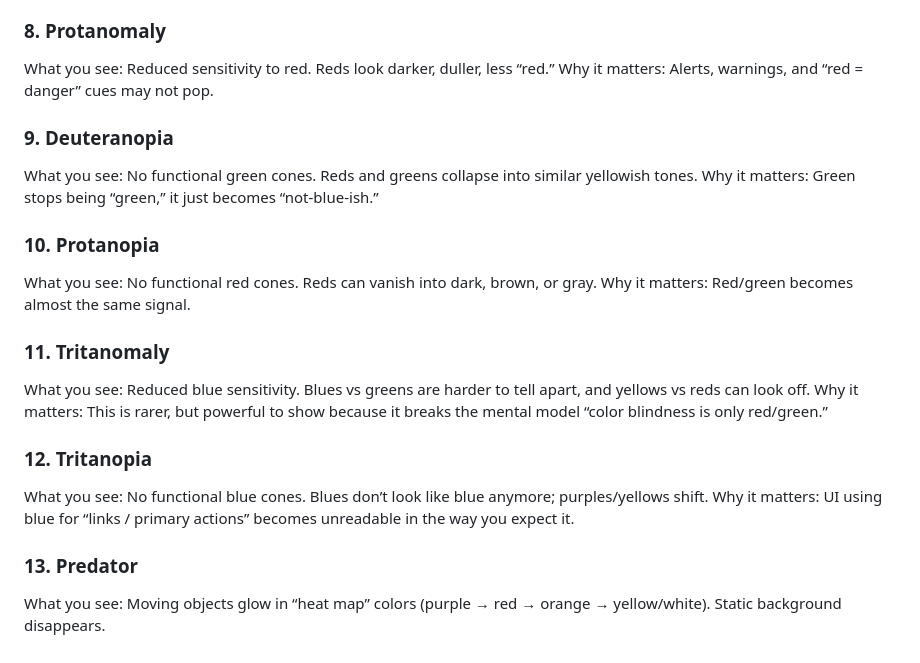
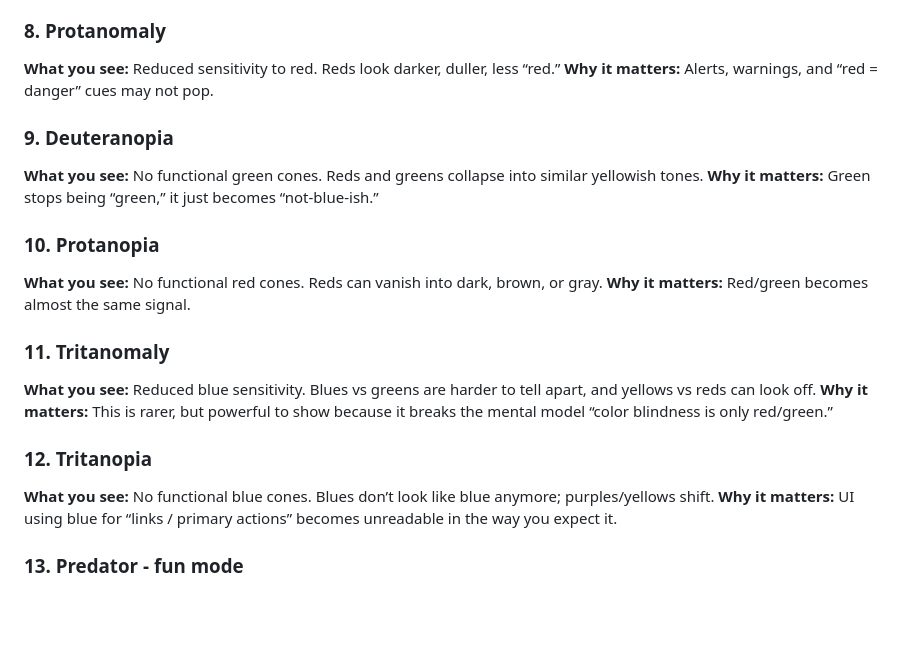
Before and after one commit to ddaawwiidd/visionSimulator, a Markdown page: README.md, the part around the change. Drawn GitHub-style; blank space fills up the shorter version.

```diff
--- a/README.md
+++ b/README.md
@@ -69,34 +69,32 @@ Each mode description includes the *technical approach* we use to simulate it in
 
 ### 8. Protanomaly
 
-What you see: Reduced sensitivity to red. Reds look darker, duller, less “red.”
-Why it matters: Alerts, warnings, and “red = danger” cues may not pop.
+**What you see:** Reduced sensitivity to red. Reds look darker, duller, less “red.”
+**Why it matters:** Alerts, warnings, and “red = danger” cues may not pop.
 
 
 ### 9. Deuteranopia
 
-What you see: No functional green cones. Reds and greens collapse into similar yellowish tones.
-Why it matters: Green stops being “green,” it just becomes “not-blue-ish.”
+**What you see:** No functional green cones. Reds and greens collapse into similar yellowish tones.
+**Why it matters:** Green stops being “green,” it just becomes “not-blue-ish.”
 
 
 ### 10. Protanopia
 
-What you see: No functional red cones. Reds can vanish into dark, brown, or gray.
-Why it matters: Red/green becomes almost the same signal.
+**What you see:** No functional red cones. Reds can vanish into dark, brown, or gray.
+**Why it matters:** Red/green becomes almost the same signal.
 
 
 ### 11. Tritanomaly
 
-What you see: Reduced blue sensitivity. Blues vs greens are harder to tell apart, and yellows vs reds can look off.
-Why it matters: This is rarer, but powerful to show because it breaks the mental model “color blindness is only red/green.”
+**What you see:** Reduced blue sensitivity. Blues vs greens are harder to tell apart, and yellows vs reds can look off.
+**Why it matters:** This is rarer, but powerful to show because it breaks the mental model “color blindness is only red/green.”
 
 
 ### 12. Tritanopia
 
-What you see: No functional blue cones. Blues don’t look like blue anymore; purples/yellows shift.
-Why it matters: UI using blue for “links / primary actions” becomes unreadable in the way you expect it.
+**What you see:** No functional blue cones. Blues don’t look like blue anymore; purples/yellows shift.
+**Why it matters:** UI using blue for “links / primary actions” becomes unreadable in the way you expect it.
 
 
-### 13. Predator
-
-What you see: Moving objects glow in “heat map” colors (purple → red → orange → yellow/white). Static background disappears.
+### 13. Predator - fun mode
```
